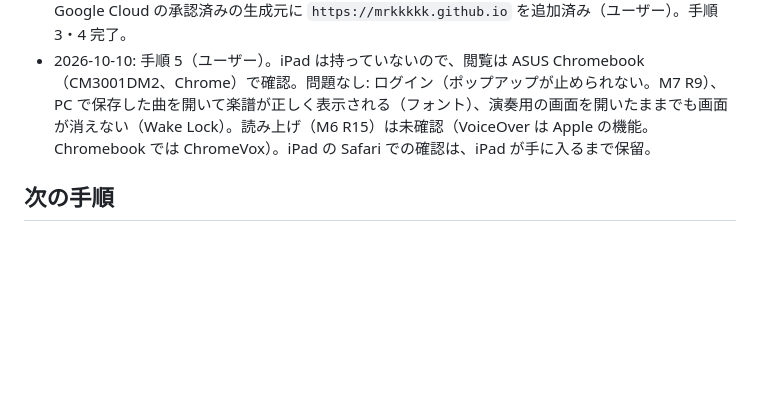
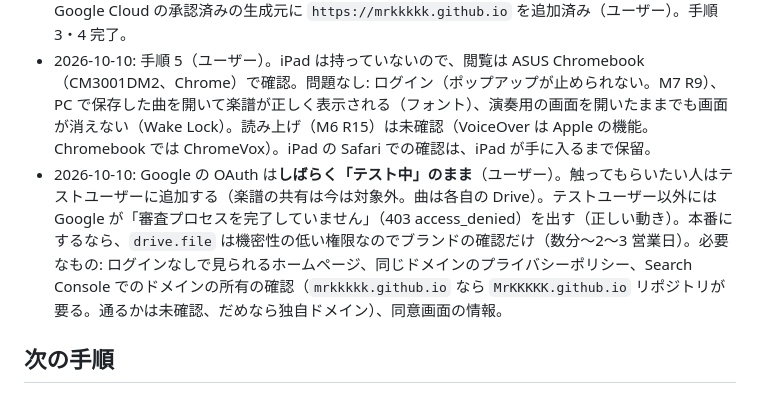
Before and after one commit to MrKKKKK/band-sheets, a Markdown page: docs/alpha-release.md, the part around the change. Drawn GitHub-style; blank space fills up the shorter version.

Commit message:
Record decision to keep OAuth app in testing mode
Co-Authored-By: Claude Opus 5.5 <noreply@anthropic.com>

```diff
--- a/docs/alpha-release.md
+++ b/docs/alpha-release.md
@@ -22,6 +22,7 @@
 - 2026-10-10: 手順 1・2 完了。https://github.com/MrKKKKK/band-sheets （公開、ブランチ `main`）。
 - 2026-10-10: 公開先を GitHub Pages に変更。`.github/workflows/deploy-pages.yml`（`main` への push で、ビルドして公開）を追加。サブフォルダで公開するため、ワークフローの中だけ `vite build --base=/band-sheets/` にしている（`vite.config.ts` は変えていないので、開発サーバーと e2e は `/` のまま）。手元でこのビルドを試し、フォントなども `/band-sheets/` から読み込まれることを確認。Pages は `gh api` で有効化（build_type=workflow）。クライアント ID はリポジトリの Actions 変数 `VITE_GOOGLE_CLIENT_ID` から渡す（2026-10-10 に `.env.local` と同じ値を登録）。Google Cloud の承認済みの生成元に `https://mrkkkkk.github.io` を追加済み（ユーザー）。手順 3・4 完了。
 - 2026-10-10: 手順 5（ユーザー）。iPad は持っていないので、閲覧は ASUS Chromebook（CM3001DM2、Chrome）で確認。問題なし: ログイン（ポップアップが止められない。M7 R9）、PC で保存した曲を開いて楽譜が正しく表示される（フォント）、演奏用の画面を開いたままでも画面が消えない（Wake Lock）。読み上げ（M6 R15）は未確認（VoiceOver は Apple の機能。Chromebook では ChromeVox）。iPad の Safari での確認は、iPad が手に入るまで保留。
+- 2026-10-10: Google の OAuth は**しばらく「テスト中」のまま**（ユーザー）。触ってもらいたい人はテストユーザーに追加する（楽譜の共有は今は対象外。曲は各自の Drive）。テストユーザー以外には Google が「審査プロセスを完了していません」（403 access_denied）を出す（正しい動き）。本番にするなら、`drive.file` は機密性の低い権限なのでブランドの確認だけ（数分〜2〜3 営業日）。必要なもの: ログインなしで見られるホームページ、同じドメインのプライバシーポリシー、Search Console でのドメインの所有の確認（`mrkkkkk.github.io` なら `MrKKKKK.github.io` リポジトリが要る。通るかは未確認、だめなら独自ドメイン）、同意画面の情報。
 
 ## 次の手順
 
```
